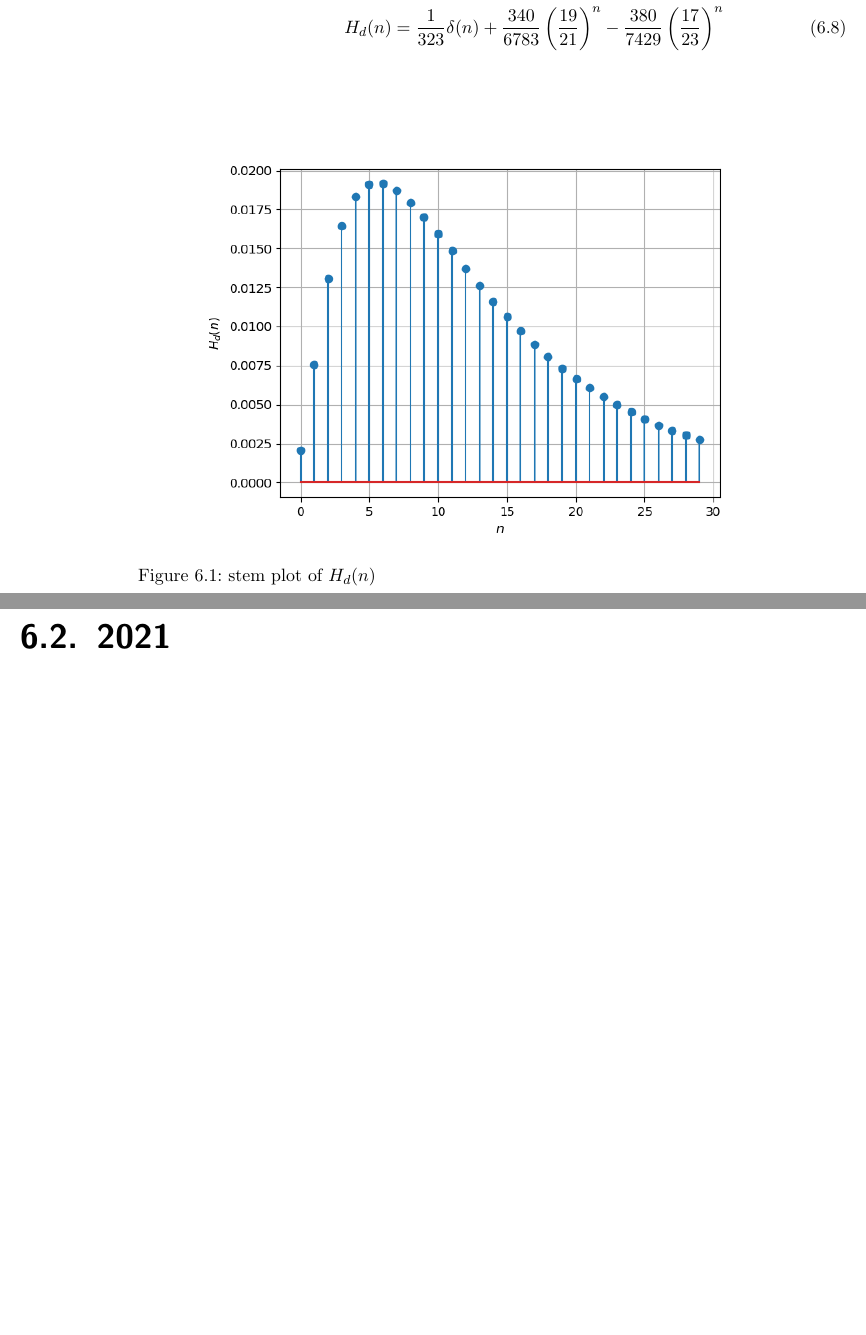
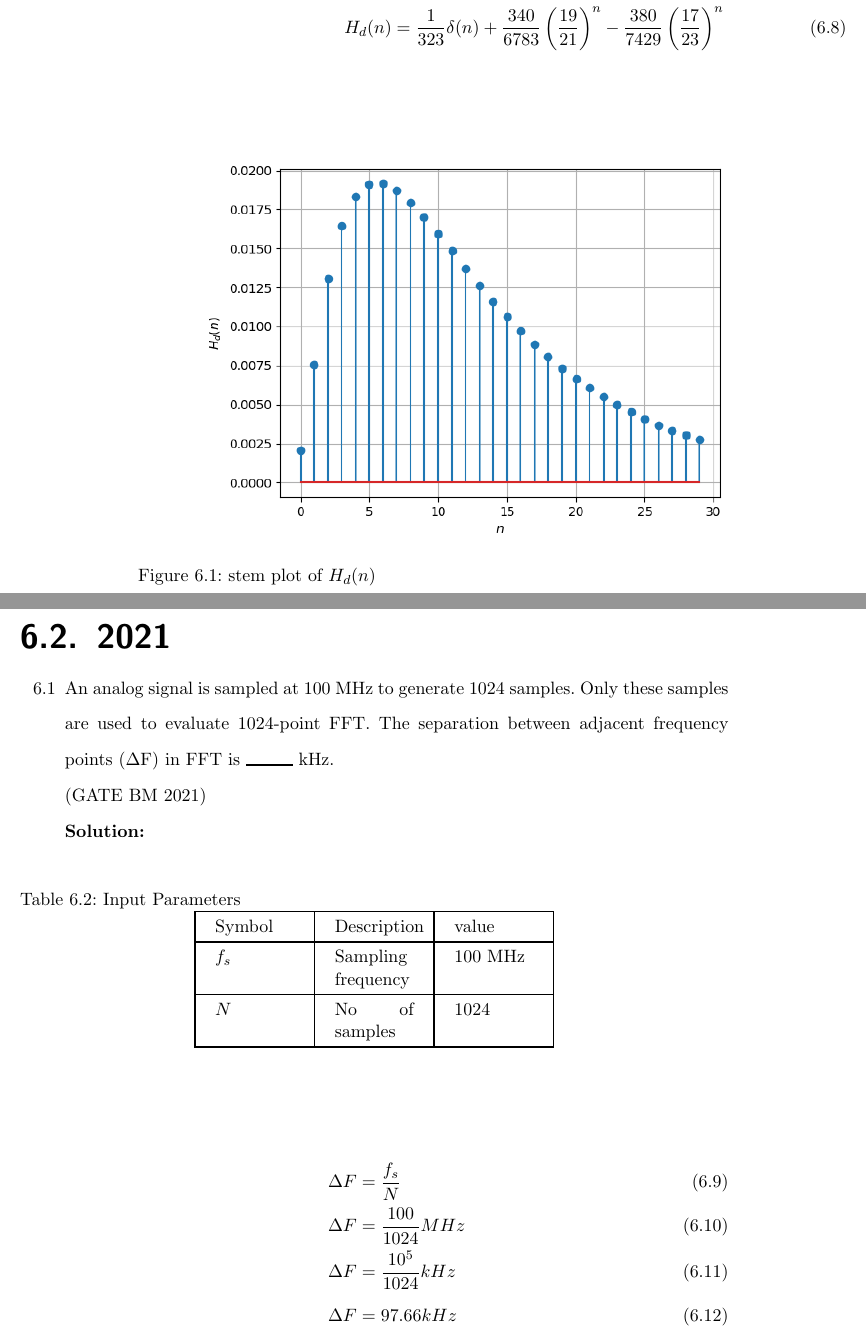
Before and after one commit to krishnakaustubh11005/GATE-signal-2022, a LaTeX thesis (main.tex, which reads 2021/SAMPLING.tex): two parts of pages 126 and 127 of 221 before the commit and two parts of pages 126 and 127 of 223 after it, joined at a grey line, cut so that both start at the same text, the shorter picture padded with empty space. Compiled offline with pdfLaTeX.

Commit message:
Update SAMPLING.tex

```diff
--- a/2021/SAMPLING.tex
+++ b/2021/SAMPLING.tex
@@ -1,6 +1,9 @@
 \begin{enumerate}[label=\thechapter.\arabic*,ref=\thechapter.\theenumi]
-\item
+\item An analog signal is sampled at 100 MHz to generate 1024 samples. Only
+these samples are used to evaluate 1024-point FFT. The separation between
+adjacent frequency points ($\Delta$F) in FFT is \rule{1cm}{0.5mm} kHz.\\
+\hfill (GATE BM 2021)\\
 \solution
-\input{}
-\pagebreak
+\input {2021/BM/32/gate3.tex}
+\newpage
 \end{enumerate}
```
